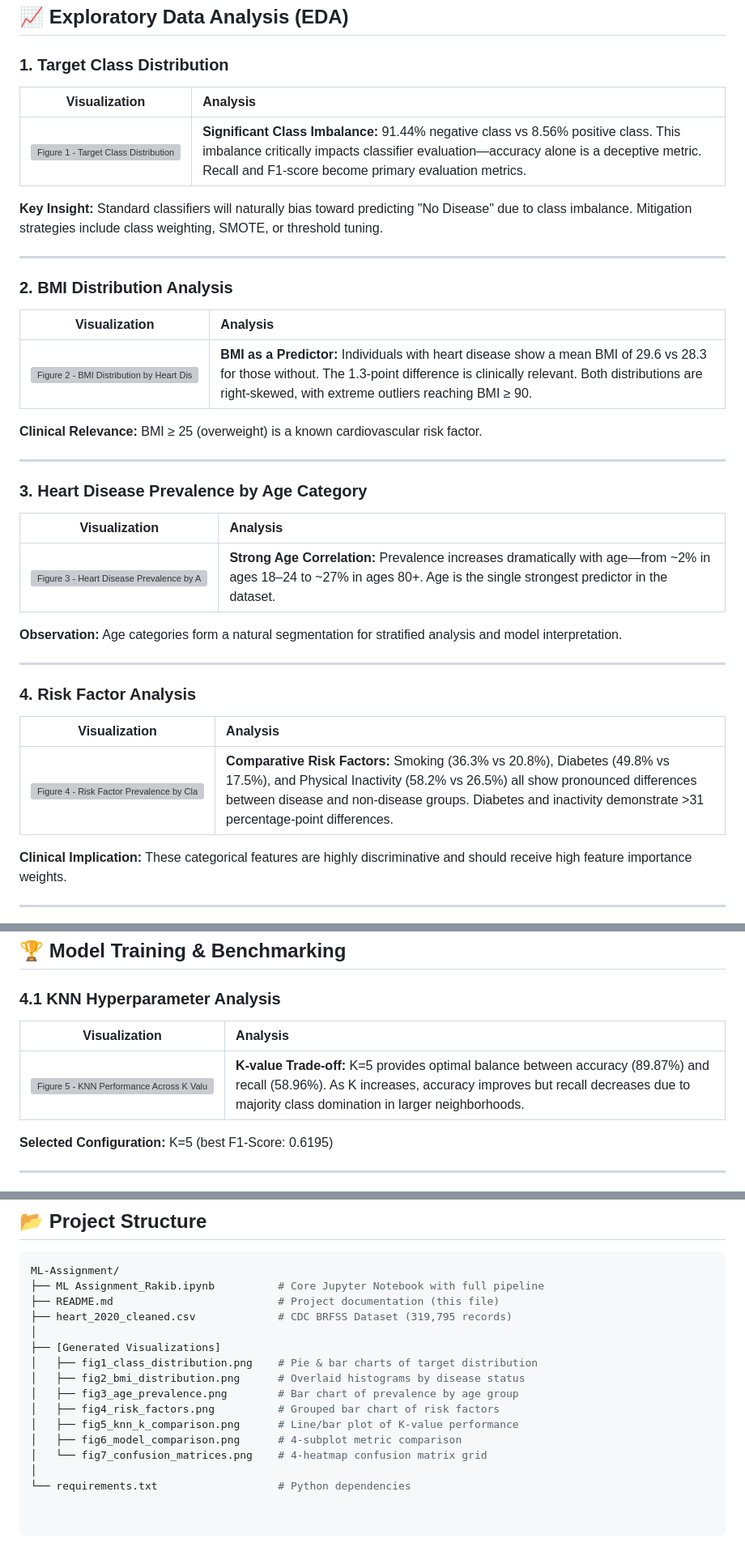
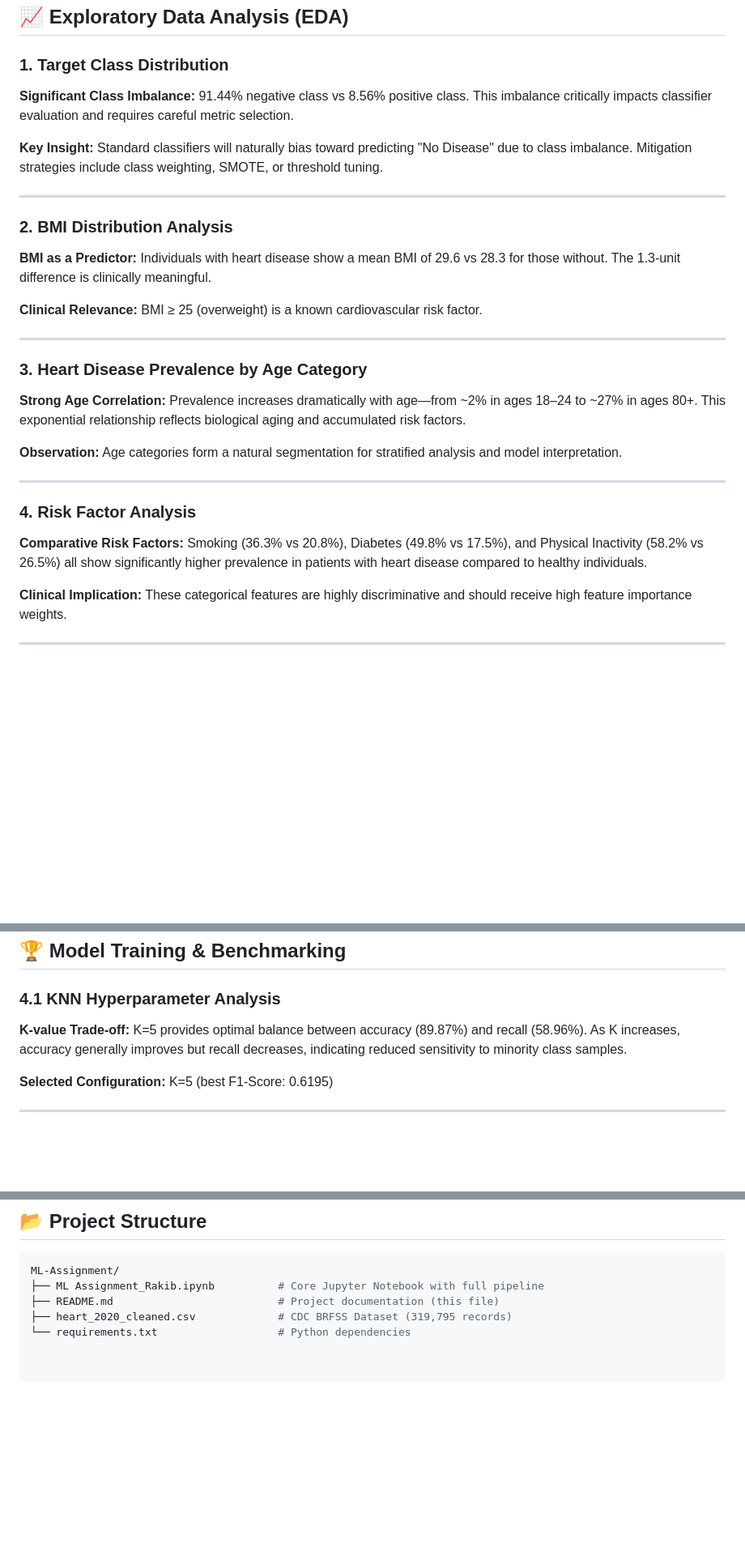
Before and after one commit to SufiyanRakib/ML-Assignment, a Markdown page: README.md, 3 parts joined by grey strips. Shown at 81% size. GitHub-like rendering; blank space fills up the shorter version; grey boxes are pictures that could not be loaded.

Commit message:
Refine README content for heart disease prediction project
Updated project description and analysis insights for clarity and precision.

```diff
--- a/README.md
+++ b/README.md
@@ -64,9 +64,7 @@ The project utilizes the **Personal Key Indicators of Heart Disease** dataset fr
 
 ### 1. Target Class Distribution
 
-| Visualization | Analysis |
-| :---: | :--- |
-| ![Figure 1 - Target Class Distribution](fig1_class_distribution.png) | **Significant Class Imbalance:** 91.44% negative class vs 8.56% positive class. This imbalance critically impacts classifier evaluation—accuracy alone is a deceptive metric. Recall and F1-score become primary evaluation metrics. |
+**Significant Class Imbalance:** 91.44% negative class vs 8.56% positive class. This imbalance critically impacts classifier evaluation and requires careful metric selection.
 
 **Key Insight:** Standard classifiers will naturally bias toward predicting "No Disease" due to class imbalance. Mitigation strategies include class weighting, SMOTE, or threshold tuning.
 
@@ -74,9 +72,7 @@ The project utilizes the **Personal Key Indicators of Heart Disease** dataset fr
 
 ### 2. BMI Distribution Analysis
 
-| Visualization | Analysis |
-| :---: | :--- |
-| ![Figure 2 - BMI Distribution by Heart Disease Status](fig2_bmi_distribution.png) | **BMI as a Predictor:** Individuals with heart disease show a mean BMI of 29.6 vs 28.3 for those without. The 1.3-point difference is clinically relevant. Both distributions are right-skewed, with extreme outliers reaching BMI ≥ 90. |
+**BMI as a Predictor:** Individuals with heart disease show a mean BMI of 29.6 vs 28.3 for those without. The 1.3-unit difference is clinically meaningful.
 
 **Clinical Relevance:** BMI ≥ 25 (overweight) is a known cardiovascular risk factor.
 
@@ -84,9 +80,7 @@ The project utilizes the **Personal Key Indicators of Heart Disease** dataset fr
 
 ### 3. Heart Disease Prevalence by Age Category
 
-| Visualization | Analysis |
-| :---: | :--- |
-| ![Figure 3 - Heart Disease Prevalence by Age Category](fig3_age_prevalence.png) | **Strong Age Correlation:** Prevalence increases dramatically with age—from ~2% in ages 18–24 to ~27% in ages 80+. Age is the single strongest predictor in the dataset. |
+**Strong Age Correlation:** Prevalence increases dramatically with age—from ~2% in ages 18–24 to ~27% in ages 80+. This exponential relationship reflects biological aging and accumulated risk factors.
 
 **Observation:** Age categories form a natural segmentation for stratified analysis and model interpretation.
 
@@ -94,9 +88,7 @@ The project utilizes the **Personal Key Indicators of Heart Disease** dataset fr
 
 ### 4. Risk Factor Analysis
 
-| Visualization | Analysis |
-| :---: | :--- |
-| ![Figure 4 - Risk Factor Prevalence by Class](fig4_risk_factors.png) | **Comparative Risk Factors:** Smoking (36.3% vs 20.8%), Diabetes (49.8% vs 17.5%), and Physical Inactivity (58.2% vs 26.5%) all show pronounced differences between disease and non-disease groups. Diabetes and inactivity demonstrate >31 percentage-point differences. |
+**Comparative Risk Factors:** Smoking (36.3% vs 20.8%), Diabetes (49.8% vs 17.5%), and Physical Inactivity (58.2% vs 26.5%) all show significantly higher prevalence in patients with heart disease compared to healthy individuals.
 
 **Clinical Implication:** These categorical features are highly discriminative and should receive high feature importance weights.
 
@@ -123,9 +115,7 @@ To prepare the data for distance-based (KNN) and boundary-based (SVM) classifier
 
 ### 4.1 KNN Hyperparameter Analysis
 
-| Visualization | Analysis |
-| :---: | :--- |
-| ![Figure 5 - KNN Performance Across K Values](fig5_knn_k_comparison.png) | **K-value Trade-off:** K=5 provides optimal balance between accuracy (89.87%) and recall (58.96%). As K increases, accuracy improves but recall decreases due to majority class domination in larger neighborhoods. |
+**K-value Trade-off:** K=5 provides optimal balance between accuracy (89.87%) and recall (58.96%). As K increases, accuracy generally improves but recall decreases, indicating reduced sensitivity to minority class samples.
 
 **Selected Configuration:** K=5 (best F1-Score: 0.6195)
 
@@ -210,14 +194,4 @@ ML-Assignment/
 ├── ML Assignment_Rakib.ipynb          # Core Jupyter Notebook with full pipeline
 ├── README.md                          # Project documentation (this file)
 ├── heart_2020_cleaned.csv             # CDC BRFSS Dataset (319,795 records)
-│
-├── [Generated Visualizations]
-│   ├── fig1_class_distribution.png    # Pie & bar charts of target distribution
-│   ├── fig2_bmi_distribution.png      # Overlaid histograms by disease status
-│   ├── fig3_age_prevalence.png        # Bar chart of prevalence by age group
-│   ├── fig4_risk_factors.png          # Grouped bar chart of risk factors
-│   ├── fig5_knn_k_comparison.png      # Line/bar plot of K-value performance
-│   ├── fig6_model_comparison.png      # 4-subplot metric comparison
-│   └── fig7_confusion_matrices.png    # 4-heatmap confusion matrix grid
-│
 └── requirements.txt                   # Python dependencies
```
Also changed, not shown: other parts of README.md (+3 -9 lines).
